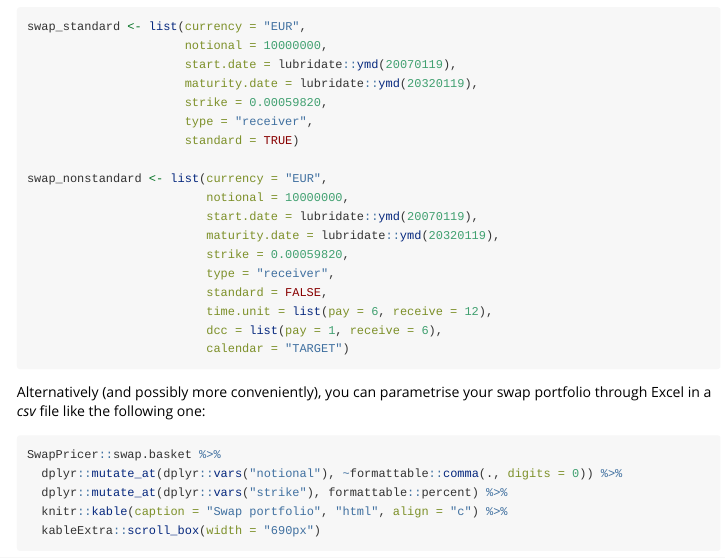
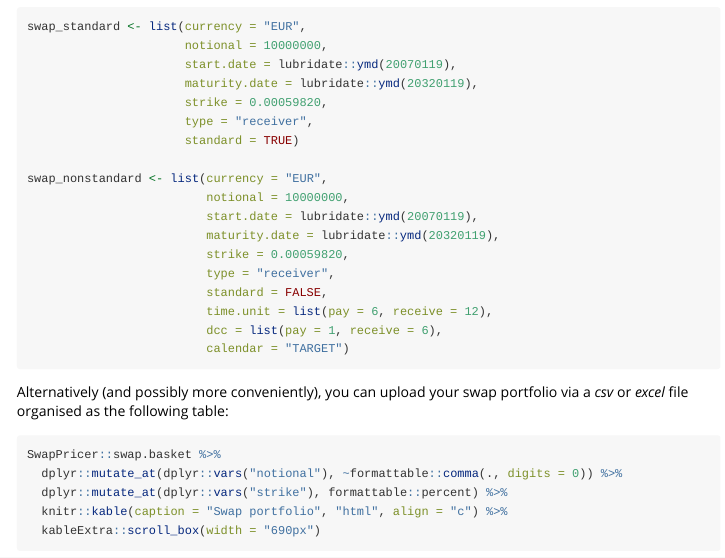
Before and after one commit to DavideMagno/SwapPricer, an R Markdown document (vignettes/intro.Rmd): the page in a window 1100 px wide, from 640 px down. Rendered offline with R 4.5, knitr and Pandoc, with nearby package versions; some code elsewhere in the file could not run offline; long lines of code are wrapped.

Commit message:
Fix spelling

````diff
--- a/vignettes/intro.Rmd
+++ b/vignettes/intro.Rmd
@@ -73,8 +73,8 @@ swap_nonstandard <- list(currency = "EUR",
                          calendar = "TARGET")
 ```
 
-Alternatively (and possibly more conveniently), you can parametrise your swap
-portfolio through Excel in a *csv* file like the following one:
+Alternatively (and possibly more conveniently), you can upload your swap
+portfolio via a *csv* or *excel* file organised as the following table:
 
 ```{r Get_Swaps_Data, warning=FALSE, message=FALSE}
 SwapPricer::swap.basket %>%
````
Also changed, not shown: R/Data_formatting.R (+1 -1 lines), R/IRS.R (+4 -4 lines), R/data.R (+1 -1 lines).
